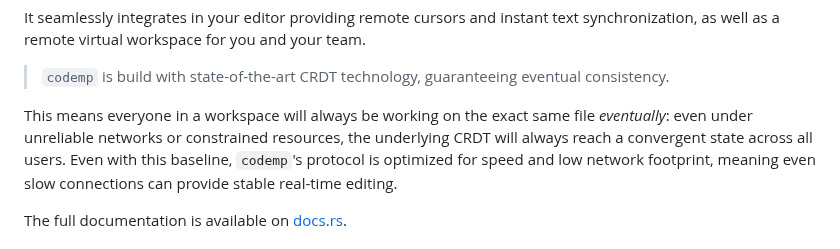
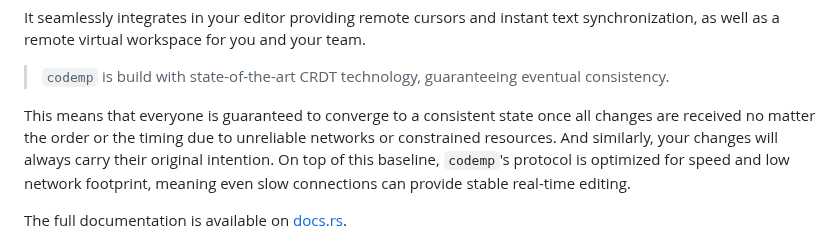
Before and after one commit to hexedtech/codemp, a Markdown page: README.md, the part around the change. Rendered like a GitHub page.

Commit message:
chore: rewording of the README

```diff
--- a/README.md
+++ b/README.md
@@ -15,9 +15,9 @@ as well as a remote virtual workspace for you and your team.
 
 > `codemp` is build with state-of-the-art CRDT technology, guaranteeing eventual consistency.
 
-This means everyone in a workspace will always be working on the exact same file _eventually_:
-even under unreliable networks or constrained resources, the underlying CRDT will always reach a
-convergent state across all users. Even with this baseline, `codemp`'s protocol is optimized for speed
+This means that everyone is guaranteed to converge to a consistent state once all changes are received
+no matter the order or the timing due to unreliable networks or constrained resources. And similarly, your
+changes will always carry their original intention. On top of this baseline, `codemp`'s protocol is optimized for speed
 and low network footprint, meaning even slow connections can provide stable real-time editing.
 
 The full documentation is available on [docs.rs](https://docs.rs/codemp/0.7.0-beta.2/codemp/).
```
